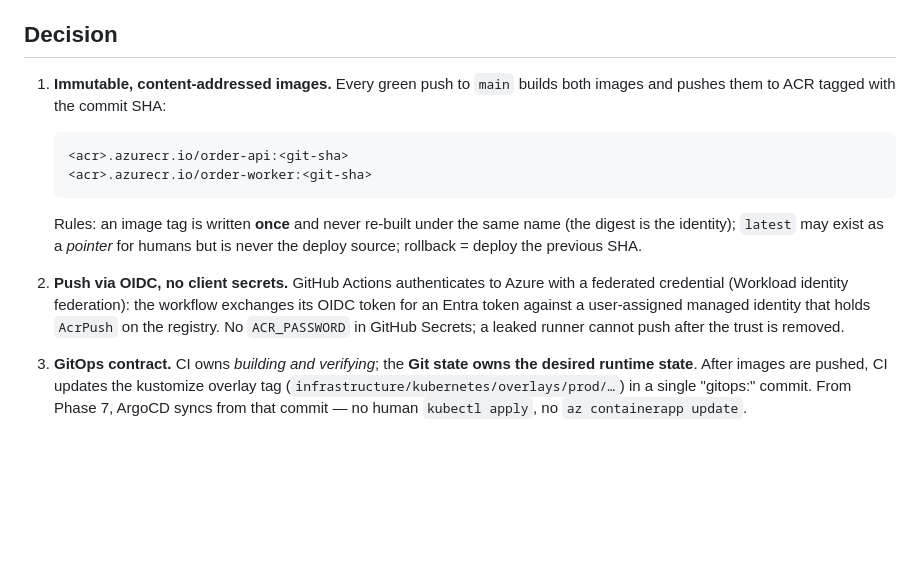
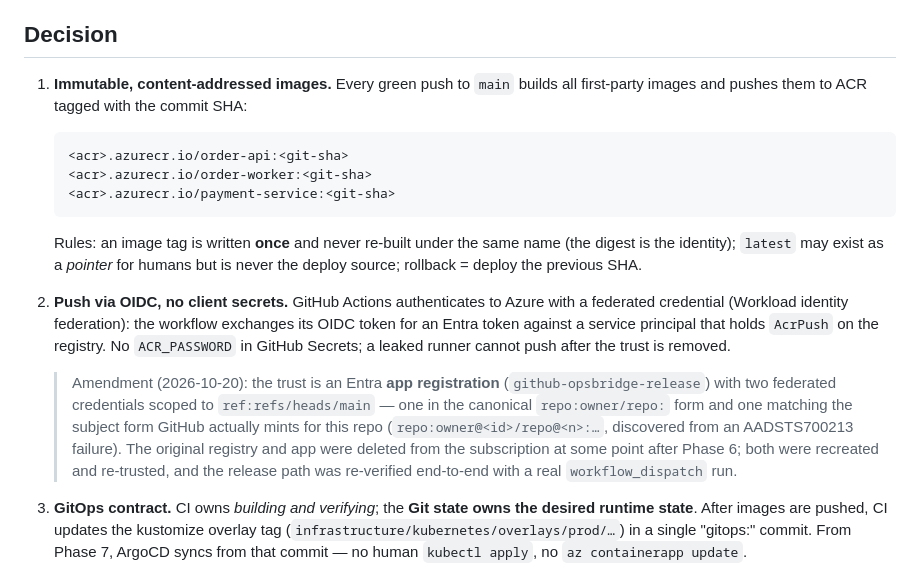
Before and after one commit to imtarget05/FlashSale-Backend, a Markdown page: docs/adr/011-release-engineering.md, the part around the change. GitHub-like rendering; blank space fills up the shorter version.

Commit message:
docs(adr-011): amend for three first-party images and the recreated OIDC trust
- the immutable-artifact list now includes payment-service, matching what
  release-push actually builds and pins
- the trust is an app registration with two federated credentials (canonical
  + the subject form this repo actually mints), not a managed identity
- records that the original registry/app were deleted and were rebuilt and
  re-verified end-to-end on 2026-10-20

````diff
--- a/docs/adr/011-release-engineering.md
+++ b/docs/adr/011-release-engineering.md
@@ -9,11 +9,12 @@
 ## Decision
 
 1. **Immutable, content-addressed images.** Every green push to `main` builds
-   both images and pushes them to ACR tagged with the commit SHA:
+   all first-party images and pushes them to ACR tagged with the commit SHA:
 
    ```text
    <acr>.azurecr.io/order-api:<git-sha>
    <acr>.azurecr.io/order-worker:<git-sha>
+   <acr>.azurecr.io/payment-service:<git-sha>
    ```
 
    Rules: an image tag is written **once** and never re-built under the same
@@ -21,9 +22,18 @@
    humans but is never the deploy source; rollback = deploy the previous SHA.
 2. **Push via OIDC, no client secrets.** GitHub Actions authenticates to Azure
    with a federated credential (Workload identity federation): the workflow
-   exchanges its OIDC token for an Entra token against a user-assigned managed
-   identity that holds `AcrPush` on the registry. No `ACR_PASSWORD` in GitHub
+   exchanges its OIDC token for an Entra token against a service principal
+   that holds `AcrPush` on the registry. No `ACR_PASSWORD` in GitHub
    Secrets; a leaked runner cannot push after the trust is removed.
+
+   > Amendment (2026-10-20): the trust is an Entra **app registration**
+   > (`github-opsbridge-release`) with two federated credentials scoped to
+   > `ref:refs/heads/main` — one in the canonical `repo:owner/repo:` form and
+   > one matching the subject form GitHub actually mints for this repo
+   > (`repo:owner@<id>/repo@<n>:…`, discovered from an AADSTS700213 failure).
+   > The original registry and app were deleted from the subscription at some
+   > point after Phase 6; both were recreated and re-trusted, and the release
+   > path was re-verified end-to-end with a real `workflow_dispatch` run.
 3. **GitOps contract.** CI owns *building and verifying*; the **Git state owns
    the desired runtime state**. After images are pushed, CI updates the
    kustomize overlay tag (`infrastructure/kubernetes/overlays/prod/…`) in a
````
